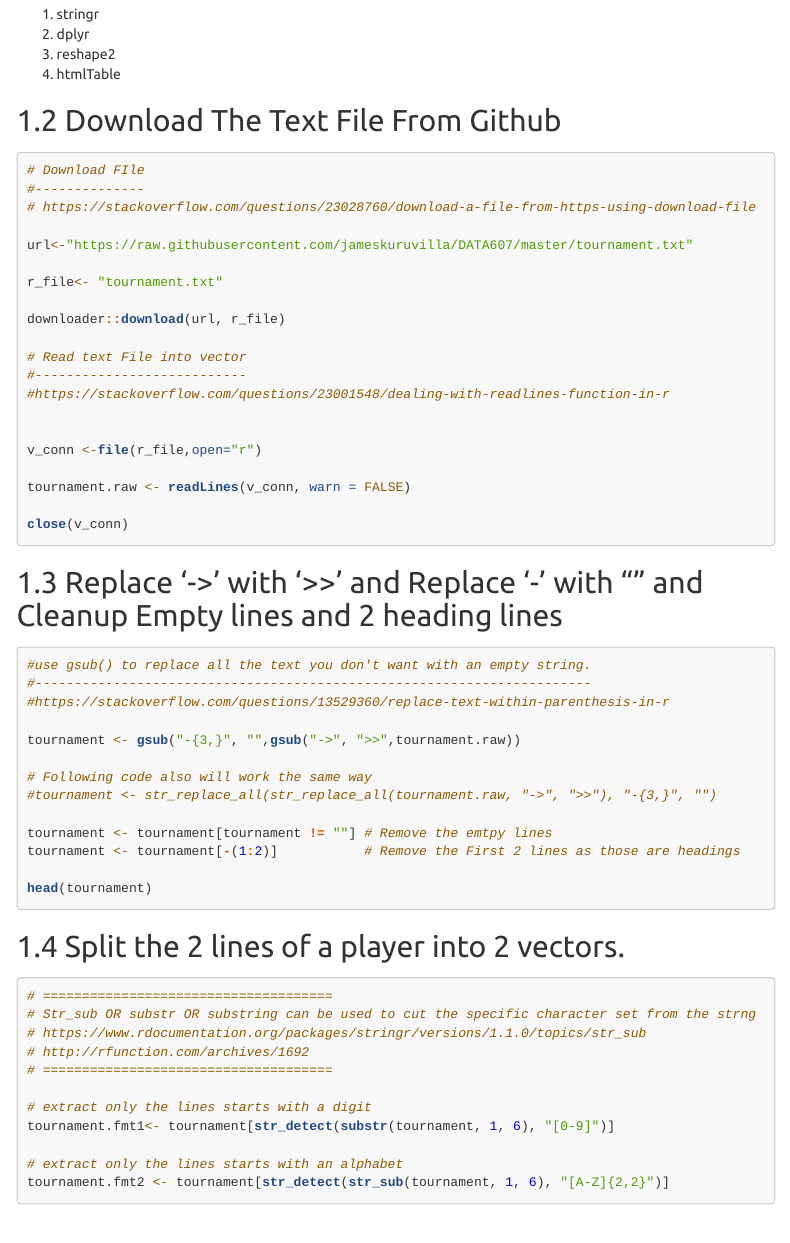
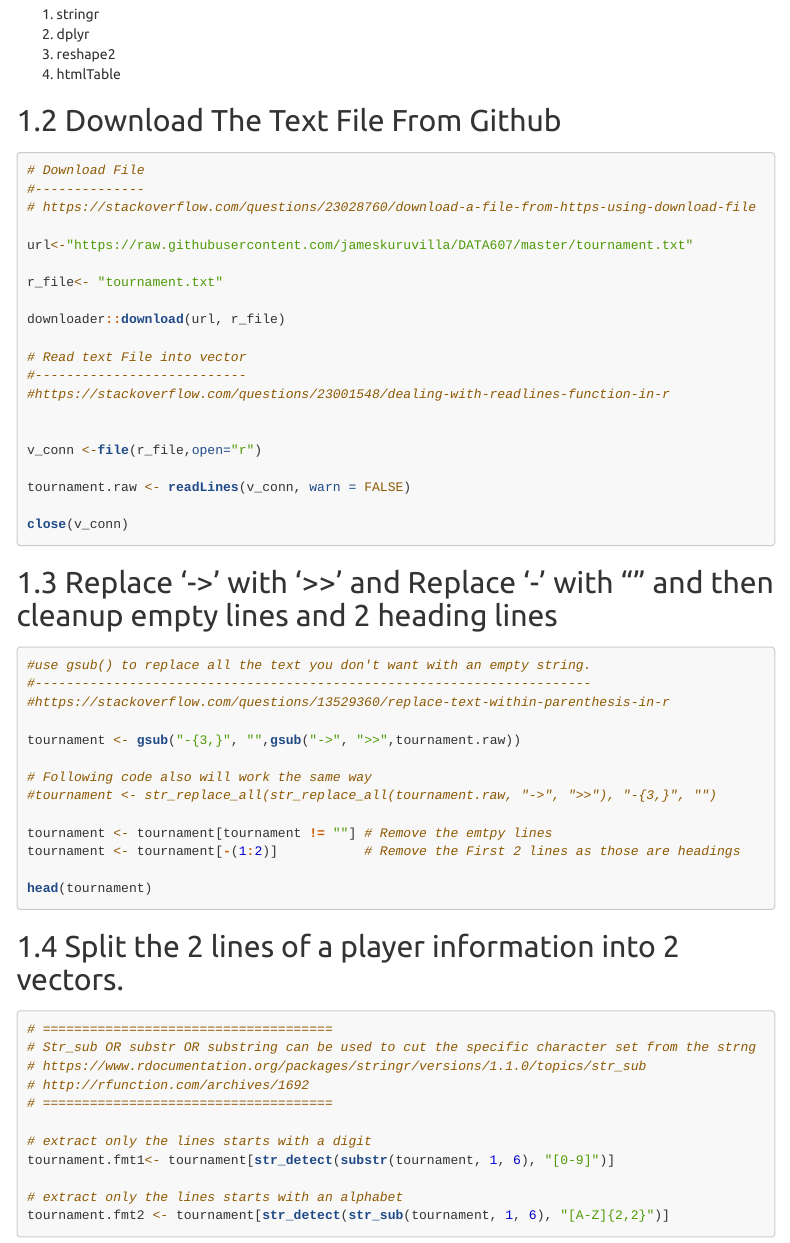
Before and after one commit to jameskuruvilla/DATA607, an R Markdown document (DATA607 - Project 1.Rmd): the page in a window 1100 px wide, from 270 px down. Rendered offline with R 4.5, knitr and Pandoc, with nearby package versions; the code chunks are not run, so their results and figures are left out; menus at the side of the page are left out; long lines of code are wrapped.

Commit message:
Changes made to the section tiles

````diff
--- a/DATA607 - Project 1.Rmd
+++ b/DATA607 - Project 1.Rmd
@@ -36,7 +36,7 @@ library(htmlTable)
 
 ## Download The Text File From Github
 ```{r}
-# Download FIle
+# Download File
 #--------------
 # https://stackoverflow.com/questions/23028760/download-a-file-from-https-using-download-file
 
@@ -59,7 +59,7 @@ close(v_conn)
 ```
 
 
-## Replace '->' with '>>' and Replace '-' with "" and Cleanup Empty lines and 2 heading lines
+## Replace '->' with '>>' and Replace '-' with "" and then cleanup empty lines and 2 heading lines
 ```{r}
 #use gsub() to replace all the text you don't want with an empty string.
 #-----------------------------------------------------------------------
@@ -76,7 +76,7 @@ tournament <- tournament[-(1:2)]           # Remove the First 2 lines as those a
 head(tournament)
 ```
 
-## Split the 2 lines of a player into 2 vectors.
+## Split the 2 lines of a player information into 2 vectors.
 
 ```{r}
 # =====================================
````
